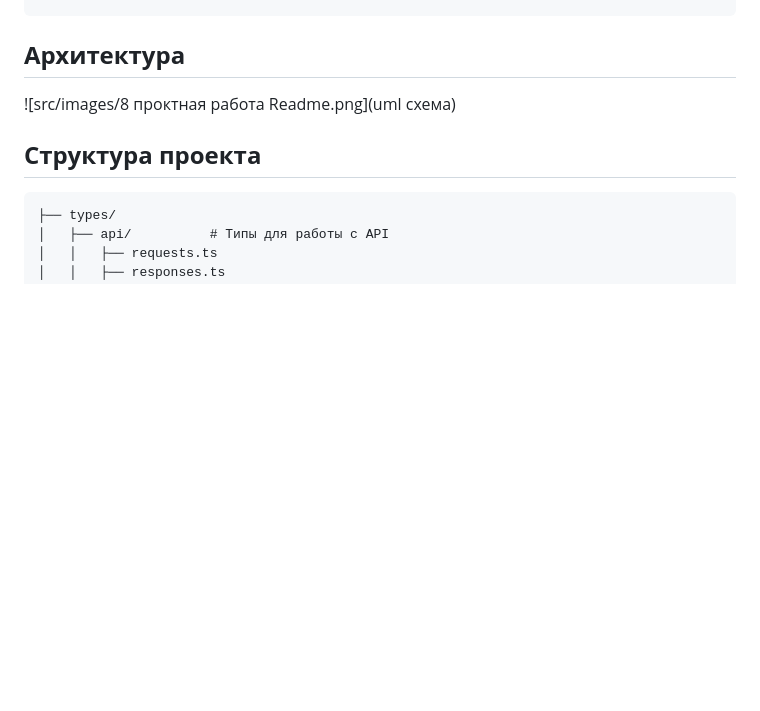
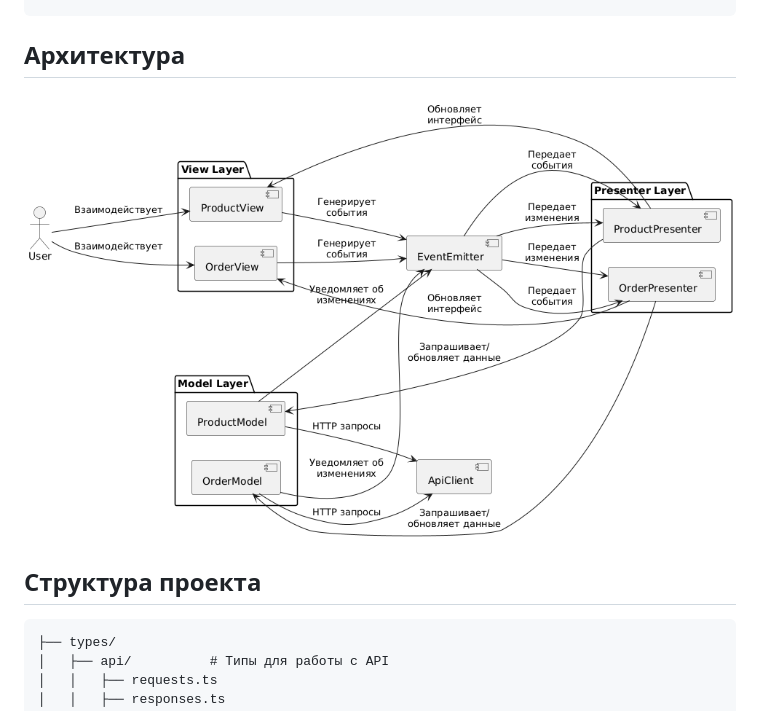
Before and after one commit to PixelsHub0/web-larek-frontend, a Markdown page: README.md, the part around the change. Rendered like a GitHub page; blank space fills up the shorter version.

Commit message:
correction README.MD

````diff
--- a/README.md
+++ b/README.md
@@ -25,7 +25,7 @@ echo "API_ORIGIN=https://larek-api.nomoreparties.co" > .env
 npm run start
 ```
 ## **Архитектура**
-![src/images/8 проктная работа Readme.png](uml схема)
+![UML Диаграмма проекта](src/images/8%20проктная%20работа%20Readme.png)
 ## **Структура проекта**
 ```src/
 ├── types/
````
